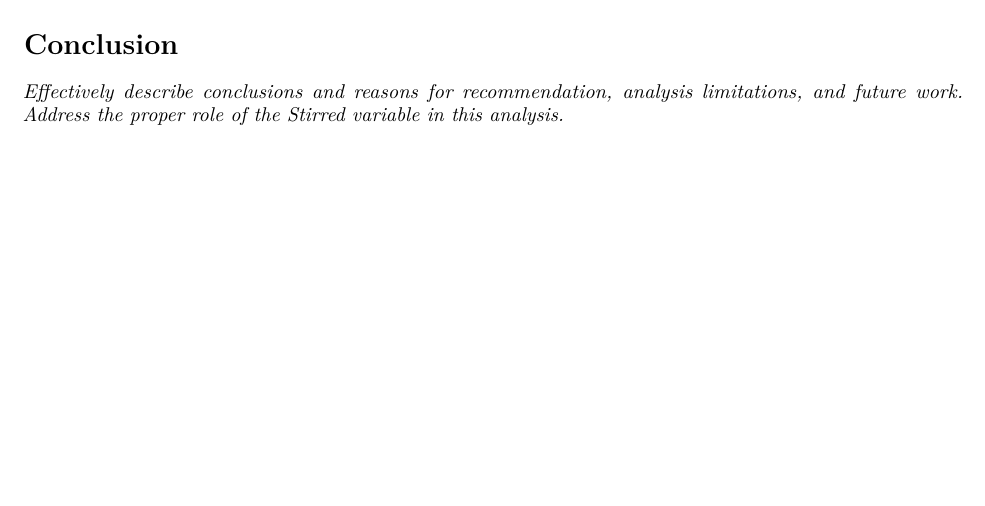
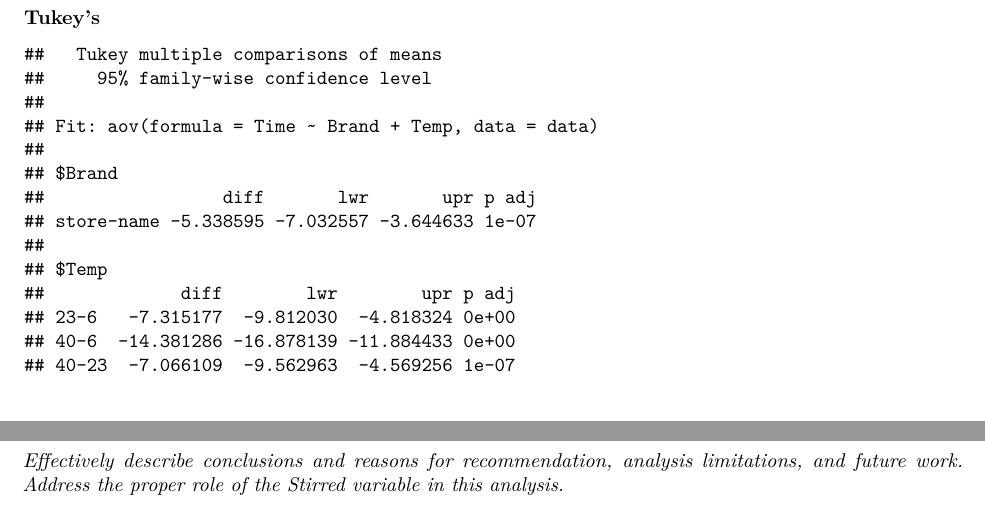
Before and after one commit to dkorver/st518_project, an R Markdown document (ST 518 Project.Rmd): part of page 6 of 6 before the commit and two parts of pages 6 and 7 of 7 after it, the two joined at a grey line, cut at the place of the change, the shorter picture padded with empty space. Rendered offline with R 4.5, knitr and Pandoc, then LaTeX, with nearby package versions; some code elsewhere in the file could not run offline.

Commit message:
Added Tukey's - can delete later but interesting to look at

````diff
--- a/ST 518 Project.Rmd
+++ b/ST 518 Project.Rmd
@@ -163,3 +163,4 @@ model_names <- c("Model 1", "Model 2", "Model 3")
 aictab(model_set, modnames = model_names)
 ```
 
+**Tukey's**
@@ -166,3 +169,6 @@ aictab(model_set, modnames = model_names)
+TukeyHSD(aov(Time ~ Brand + Temp, data = data))
+```
+
 
 # Conclusion
 *Effectively describe conclusions and reasons for recommendation, analysis limitations, and future work. Address the proper role of the Stirred variable in this analysis.*
````
Also changed, not shown: ST-518-Project.pdf, ST 518 Project.Rmd (2 more changed lines).
